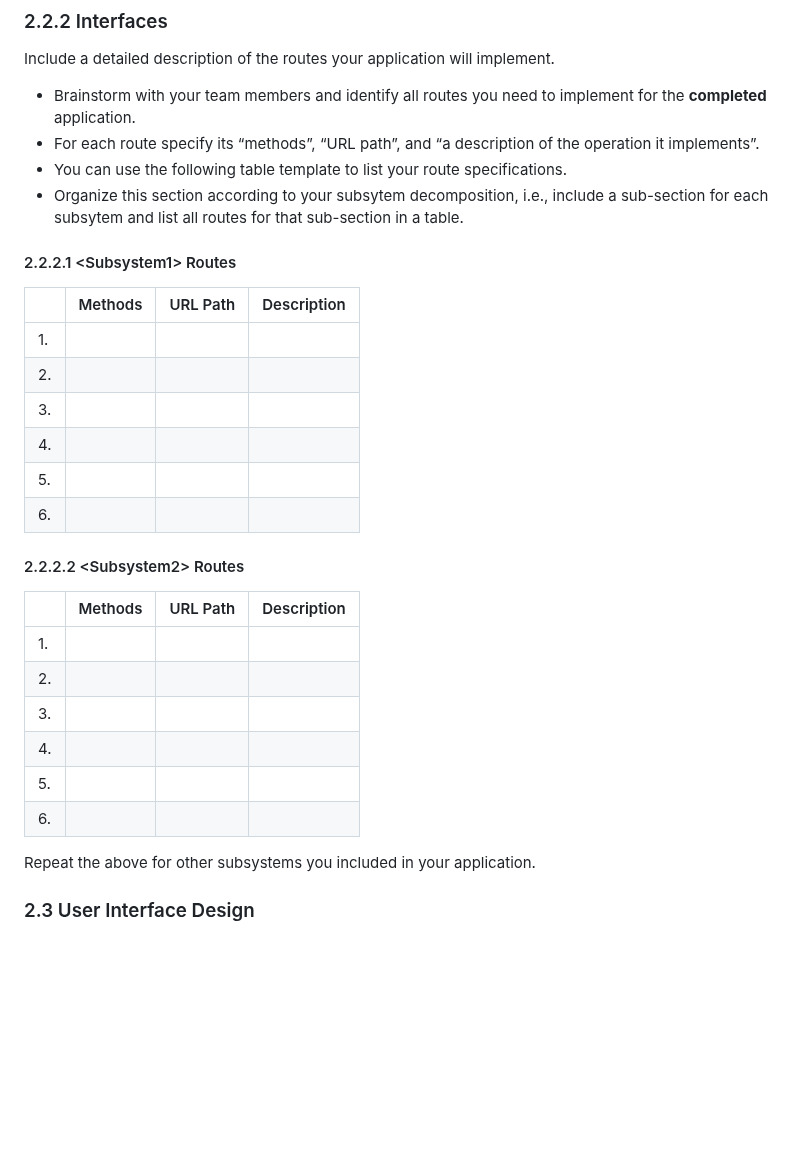
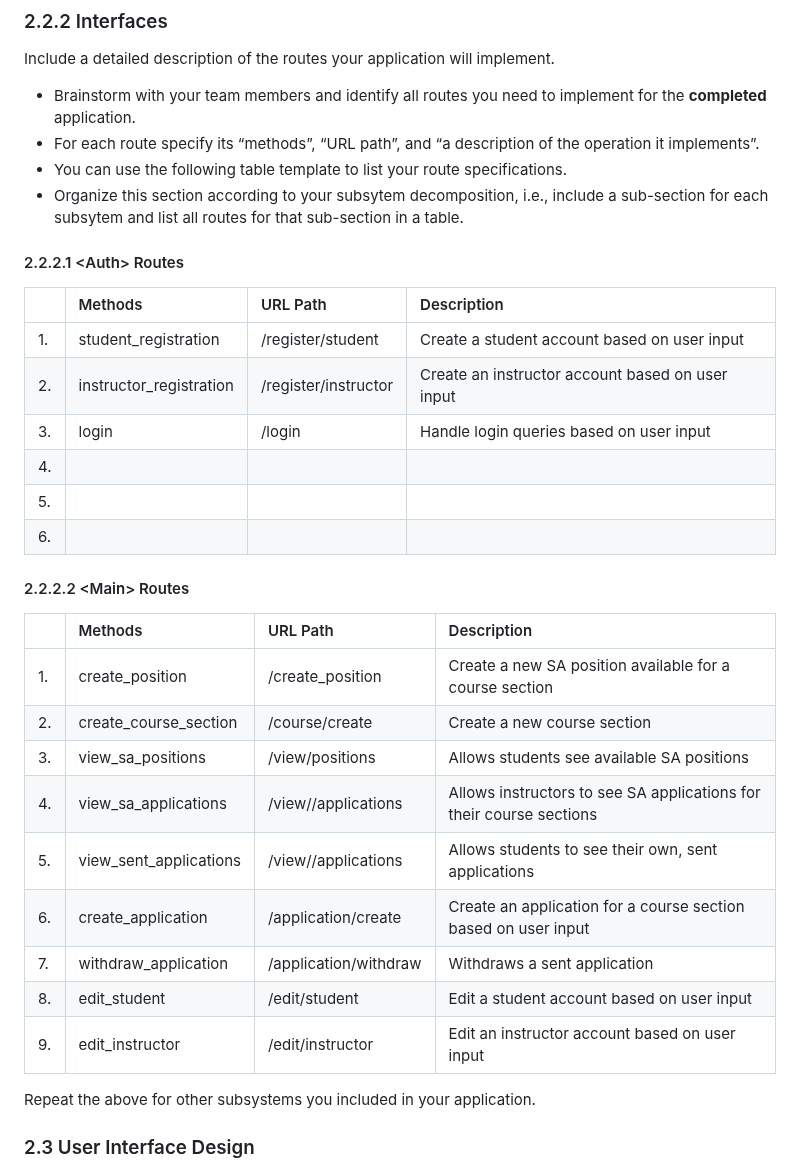
Before and after one commit to yyeternal/SA-Web-App, a Markdown page: documents/DesignDocument_draft.md, the part around the change. Drawn GitHub-style; blank space fills up the shorter version.

Commit message:
Update DesignDocument_draft.md
added basic routes

```diff
--- a/documents/DesignDocument_draft.md
+++ b/documents/DesignDocument_draft.md
@@ -71,27 +71,31 @@ Include a detailed description of the routes your application will implement.
 * You can use the following table template to list your route specifications.
 * Organize this section according to your subsytem decomposition, i.e., include a sub-section for each subsytem and list all routes for that sub-section in a table.
 
-#### 2.2.2.1 \<Subsystem1> Routes
 
-|   | Methods           | URL Path   | Description  |
-|:--|:------------------|:-----------|:-------------|
-|1. |                   |            |              |
-|2. |                   |            |              |
-|3. |                   |            |              |
-|4. |                   |            |              |
-|5. |                   |            |              |
-|6. |                   |            |              |
+#### 2.2.2.1 \<Auth> Routes
 
-#### 2.2.2.2 \<Subsystem2> Routes
+|   | Methods               | URL Path           | Description                                    |
+|:--|:----------------------|:-------------------|:-----------------------------------------------|
+|1. |student_registration   |/register/student   |Create a student account based on user input    |
+|2. |instructor_registration|/register/instructor|Create an instructor account based on user input|
+|3. |login                  |/login              |Handle login queries based on user input        |
+|4. |                       |                    |                                                |
+|5. |                       |                    |                                                |
+|6. |                       |                    |                                                |
 
-|   | Methods           | URL Path   | Description  |
-|:--|:------------------|:-----------|:-------------|
-|1. |                   |            |              |
-|2. |                   |            |              |
-|3. |                   |            |              |
-|4. |                   |            |              |
-|5. |                   |            |              |
-|6. |                   |            |              |
+#### 2.2.2.2 \<Main> Routes
+
+|   | Methods              | URL Path                   | Description                                                       |
+|:--|:---------------------|:---------------------------|:------------------------------------------------------------------|
+|1. |create_position       |/create_position            |Create a new SA position available for a course section            |
+|2. |create_course_section |/course/create              |Create a new course section                                        |
+|3. |view_sa_positions     |/view/positions             |Allows students see available SA positions                         |
+|4. |view_sa_applications  |/view/<section>/applications|Allows instructors to see SA applications for their course sections|
+|5. |view_sent_applications|/view/<user>/applications   |Allows students to see their own, sent applications                |
+|6. |create_application    |/application/create         |Create an application for a course section based on user input     |
+|7. |withdraw_application  |/application/withdraw       |Withdraws a sent application                                       |
+|8. |edit_student          |/edit/student               |Edit a student account based on user input                         |
+|9. |edit_instructor       |/edit/instructor            |Edit an instructor account based on user input                     |
 
 Repeat the above for other subsystems you included in your application.
 
```
